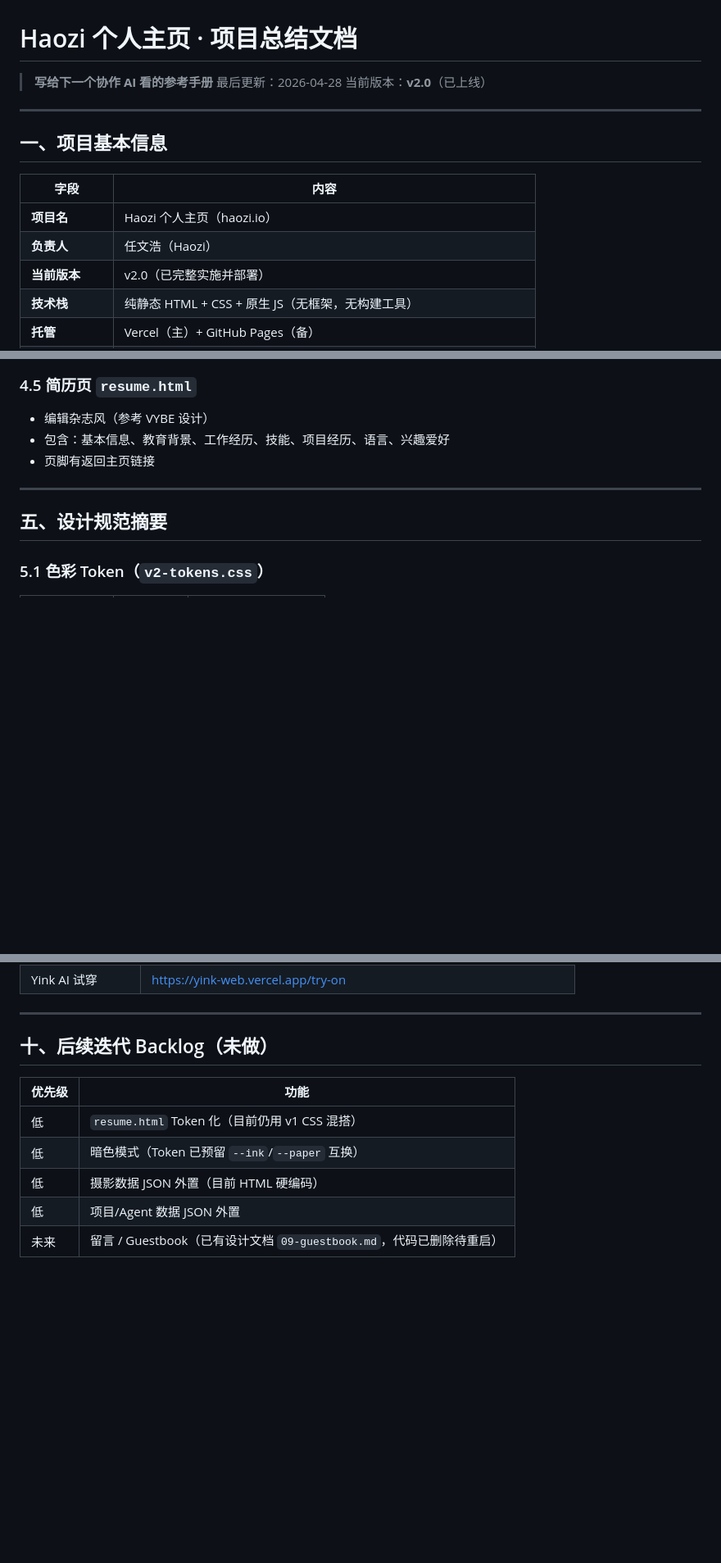
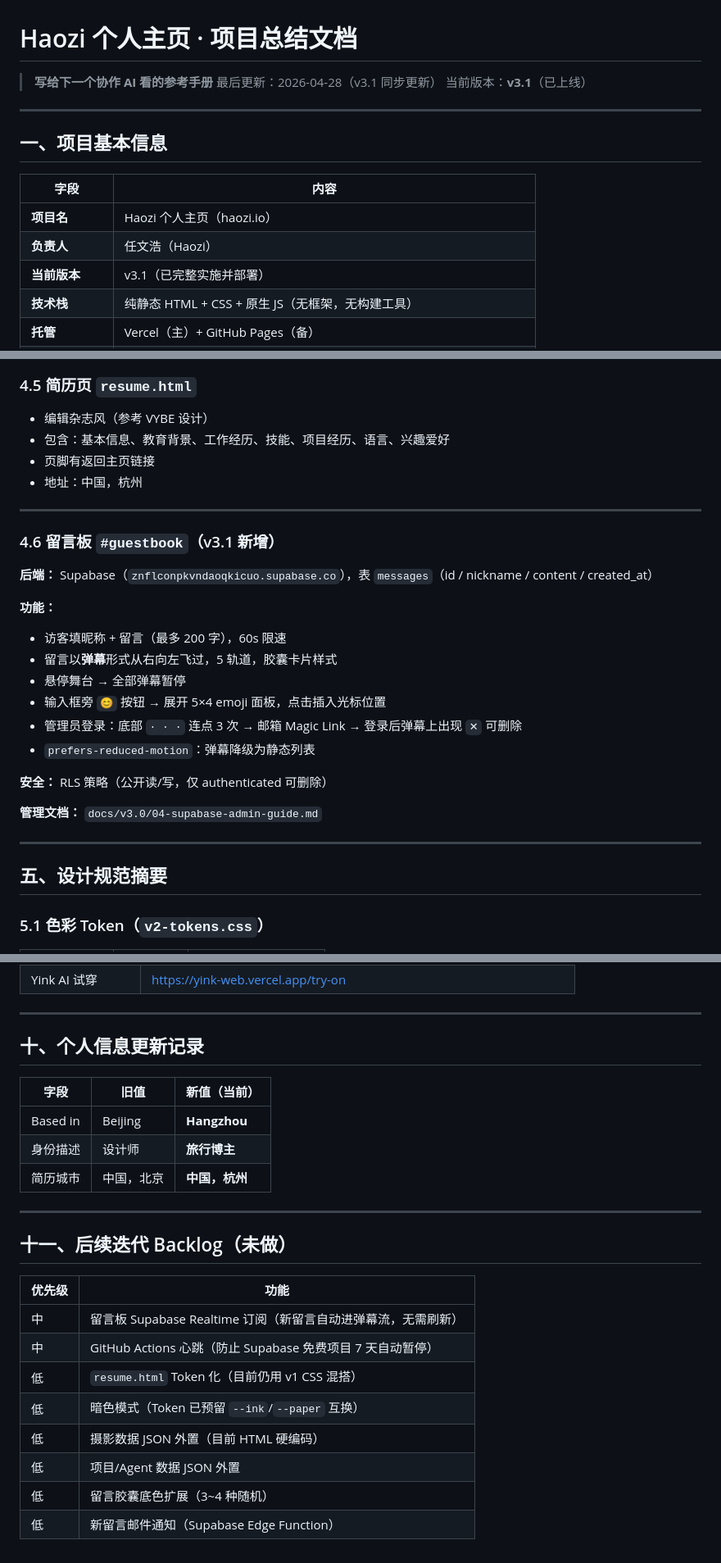
Before and after one commit to haozi-techhub/personal.website, a Markdown page: docs/PROJECT-SUMMARY.md, 3 parts joined by grey strips. Shown at 82% size. Rendered like a GitHub page; blank space fills up the shorter version.

```diff
--- a/docs/PROJECT-SUMMARY.md
+++ b/docs/PROJECT-SUMMARY.md
@@ -1,8 +1,8 @@
 # Haozi 个人主页 · 项目总结文档
 
 > **写给下一个协作 AI 看的参考手册**
-> 最后更新：2026-04-28
-> 当前版本：**v2.0**（已上线）
+> 最后更新：2026-04-28（v3.1 同步更新）
+> 当前版本：**v3.1**（已上线）
 
 ---
 
@@ -12,7 +12,7 @@
 |---|---|
 | **项目名** | Haozi 个人主页（haozi.io） |
 | **负责人** | 任文浩（Haozi） |
-| **当前版本** | v2.0（已完整实施并部署） |
+| **当前版本** | v3.1（已完整实施并部署）|
 | **技术栈** | 纯静态 HTML + CSS + 原生 JS（无框架，无构建工具） |
 | **托管** | Vercel（主）+ GitHub Pages（备） |
 | **Vercel 项目** | `personal-website`（https://personal-website-iota-lac-51.vercel.app） |
@@ -137,6 +142,25 @@
 - 编辑杂志风（参考 VYBE 设计）
 - 包含：基本信息、教育背景、工作经历、技能、项目经历、语言、兴趣爱好
 - 页脚有返回主页链接
+- 地址：中国，杭州
+
+---
+
+### 4.6 留言板 `#guestbook`（v3.1 新增）
+
+**后端：** Supabase（`znflconpkvndaoqkicuo.supabase.co`），表 `messages`（id / nickname / content / created_at）
+
+**功能：**
+- 访客填昵称 + 留言（最多 200 字），60s 限速
+- 留言以**弹幕**形式从右向左飞过，5 轨道，胶囊卡片样式
+- 悬停舞台 → 全部弹幕暂停
+- 输入框旁 `😊` 按钮 → 展开 5×4 emoji 面板，点击插入光标位置
+- 管理员登录：底部 `· · ·` 连点 3 次 → 邮箱 Magic Link → 登录后弹幕上出现 `✕` 可删除
+- `prefers-reduced-motion`：弹幕降级为静态列表
+
+**安全：** RLS 策略（公开读/写，仅 authenticated 可删除）
+
+**管理文档：** `docs/v3.0/04-supabase-admin-guide.md`
 
 ---
 
@@ -263,12 +299,25 @@ vercel --prod --yes
 
 ---
 
-## 十、后续迭代 Backlog（未做）
+## 十、个人信息更新记录
+
+| 字段 | 旧值 | 新值（当前）|
+|---|---|---|
+| Based in | Beijing | **Hangzhou** |
+| 身份描述 | 设计师 | **旅行博主** |
+| 简历城市 | 中国，北京 | **中国，杭州** |
+
+---
+
+## 十一、后续迭代 Backlog（未做）
 
 | 优先级 | 功能 |
 |---|---|
-| 低 | `resume.html` Token 化（目前仍用 v1 CSS 混搭） |
-| 低 | 暗色模式（Token 已预留 `--ink`/`--paper` 互换） |
-| 低 | 摄影数据 JSON 外置（目前 HTML 硬编码） |
+| 中 | 留言板 Supabase Realtime 订阅（新留言自动进弹幕流，无需刷新）|
+| 中 | GitHub Actions 心跳（防止 Supabase 免费项目 7 天自动暂停）|
+| 低 | `resume.html` Token 化（目前仍用 v1 CSS 混搭）|
+| 低 | 暗色模式（Token 已预留 `--ink`/`--paper` 互换）|
+| 低 | 摄影数据 JSON 外置（目前 HTML 硬编码）|
 | 低 | 项目/Agent 数据 JSON 外置 |
-| 未来 | 留言 / Guestbook（已有设计文档 `09-guestbook.md`，代码已删除待重启） |
+| 低 | 留言胶囊底色扩展（3~4 种随机）|
+| 低 | 新留言邮件通知（Supabase Edge Function）|
```
Also changed, not shown: other parts of docs/PROJECT-SUMMARY.md (+24 -7 lines).
